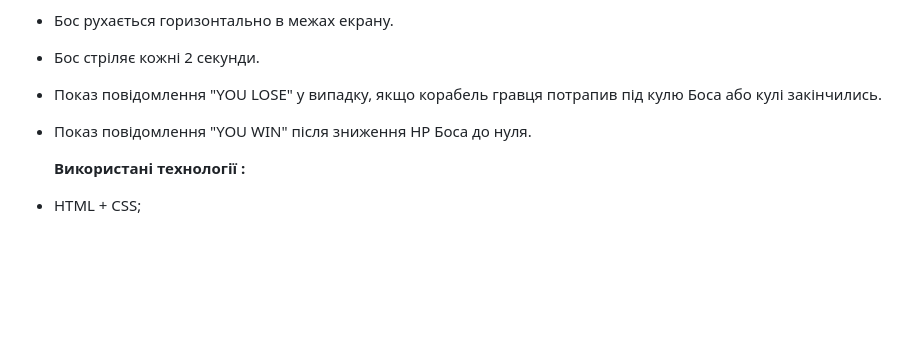
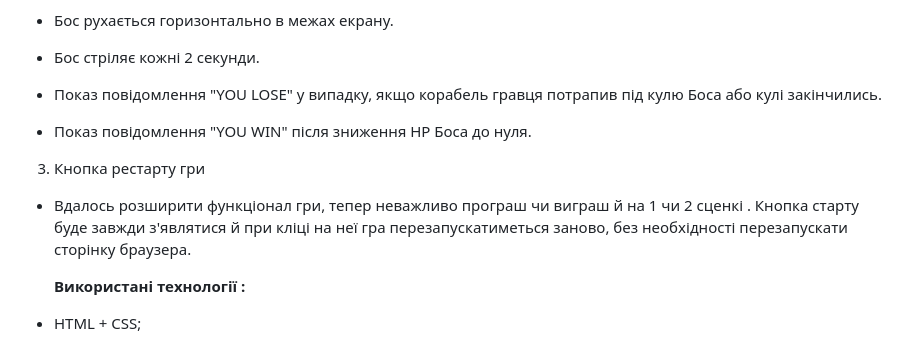
Before and after one commit to braz-bogdan156/space-shooting, a Markdown page: README.md, the part around the change. Rendered like a GitHub page; blank space fills up the shorter version.

```diff
--- a/README.md
+++ b/README.md
@@ -36,6 +36,10 @@
 
 - Показ повідомлення "YOU WIN" після зниження HP Боса до нуля.
 
+3. Кнопка рестарту гри
+
+- Вдалось розширити функціонал гри, тепер неважливо програш чи виграш й на 1 чи 2 сценкі . Кнопка старту буде завжди з'являтися й при кліці на неї гра перезапускатиметься заново, без необхідності перезапускати сторінку браузера.
+
    **Використані технології :**
 - HTML + CSS;
 
```
